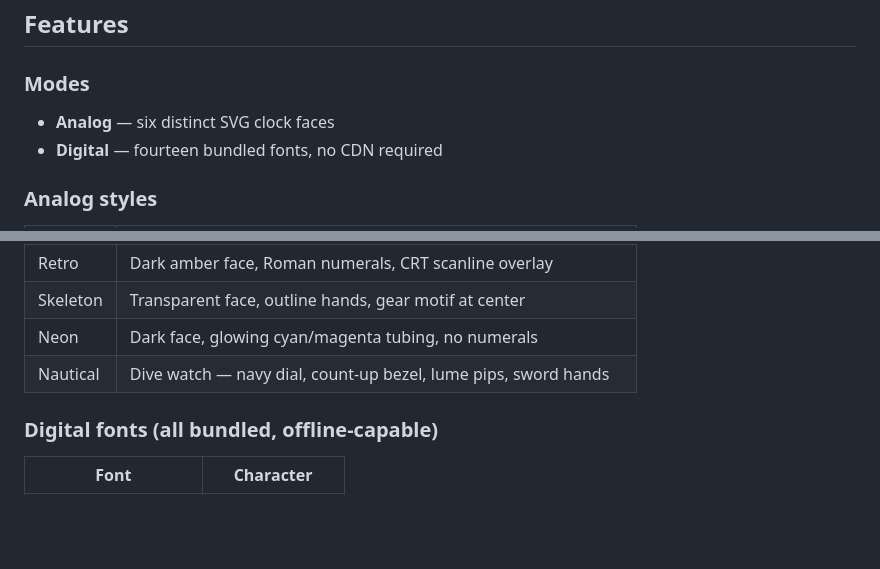
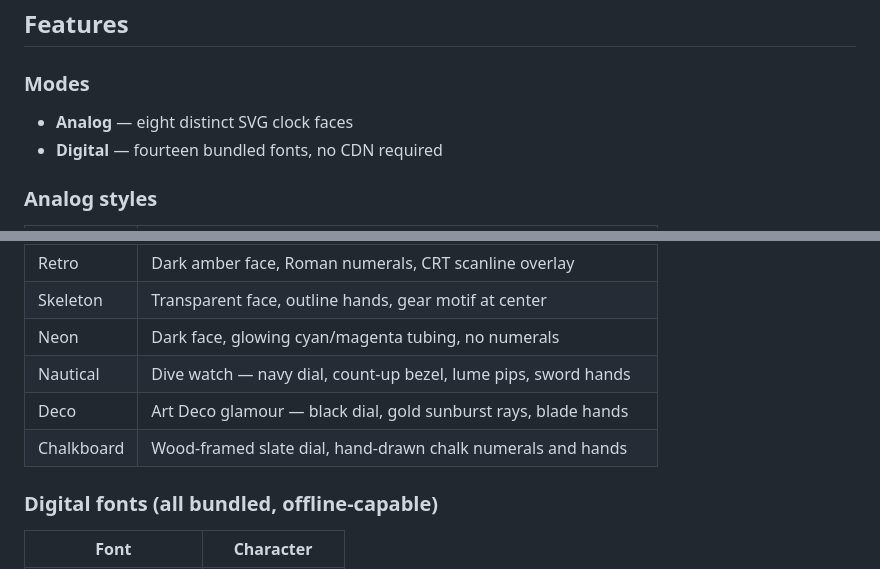
Before and after one commit to bferg314/clock, a Markdown page: README.md, 2 parts joined by grey strips. GitHub-like rendering; blank space fills up the shorter version.

Commit message:
Document Deco and Chalkboard analog faces in README
Co-Authored-By: Claude Sonnet 5 <noreply@anthropic.com>
Claude-Session: https://claude.ai/code/session_018Z8uXrkSqrCGciLTSghtzP

```diff
--- a/README.md
+++ b/README.md
@@ -7,7 +7,7 @@ A minimal, self-hosted web clock with analog and digital modes. No frameworks, n
 ## Features
 
 ### Modes
-- **Analog** — six distinct SVG clock faces
+- **Analog** — eight distinct SVG clock faces
 - **Digital** — fourteen bundled fonts, no CDN required
 
 ### Analog styles
@@ -20,6 +20,8 @@ A minimal, self-hosted web clock with analog and digital modes. No frameworks, n
 | Skeleton | Transparent face, outline hands, gear motif at center |
 | Neon | Dark face, glowing cyan/magenta tubing, no numerals |
 | Nautical | Dive watch — navy dial, count-up bezel, lume pips, sword hands |
+| Deco | Art Deco glamour — black dial, gold sunburst rays, blade hands |
+| Chalkboard | Wood-framed slate dial, hand-drawn chalk numerals and hands |
 
 ### Digital fonts (all bundled, offline-capable)
 
```
